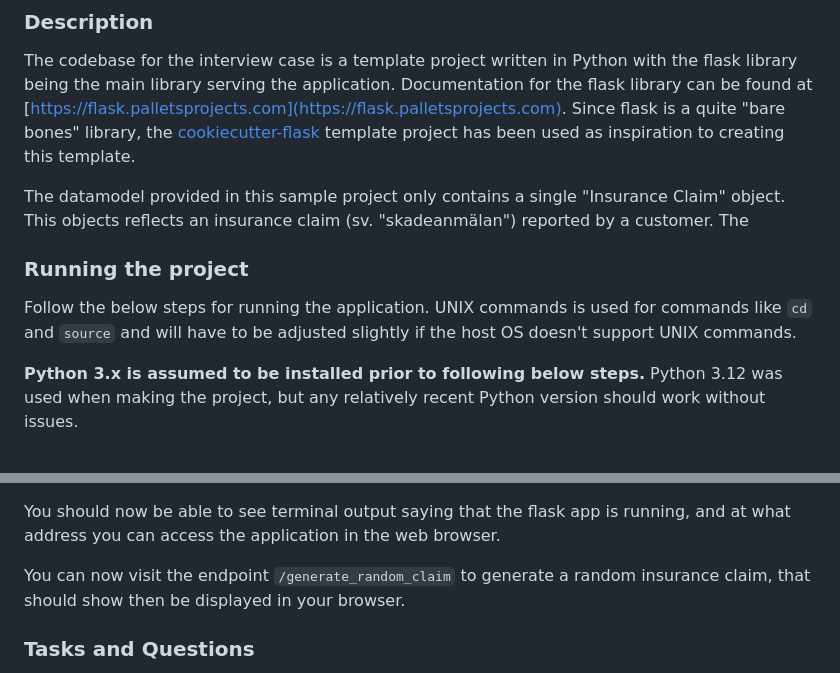
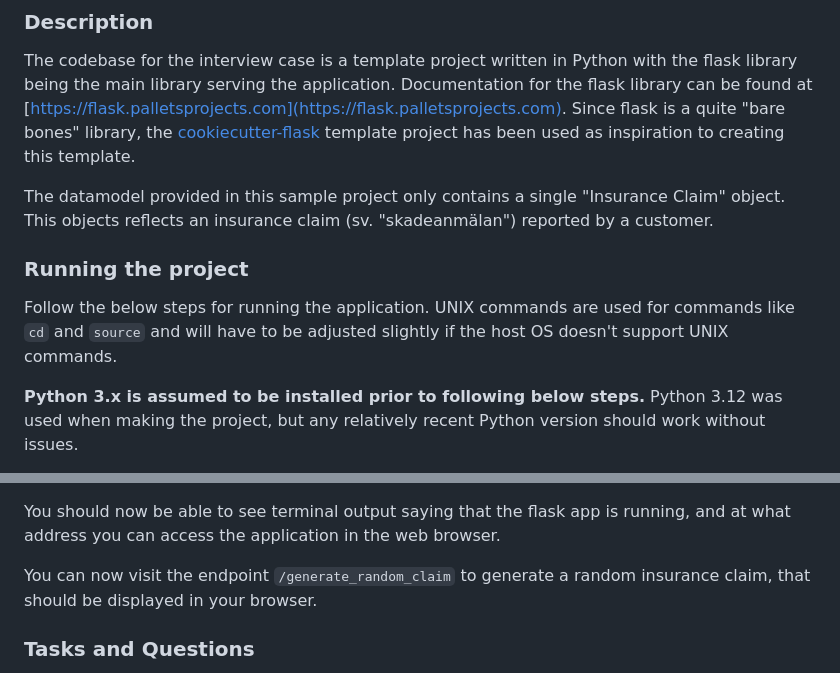
Before and after one commit to Rydberg95/interview-case, a Markdown page: README.md, 2 parts joined by grey strips. GitHub-like rendering.

Commit message:
Fixed typos in readme

```diff
--- a/README.md
+++ b/README.md
@@ -6,10 +6,10 @@ The documentation and questions will be in English, but the interview will be he
 ### Description
 The codebase for the interview case is a template project written in Python with the flask library being the main library serving the application. Documentation for the flask library can be found at [https://flask.palletsprojects.com](https://flask.palletsprojects.com). Since flask is a quite "bare bones" library, the [cookiecutter-flask](https://github.com/cookiecutter-flask/cookiecutter-flask) template project has been used as inspiration to creating this template.
 
-The datamodel provided in this sample project only contains a single "Insurance Claim" object. This objects reflects an insurance claim (sv. "skadeanmälan") reported by a customer. The
+The datamodel provided in this sample project only contains a single "Insurance Claim" object. This objects reflects an insurance claim (sv. "skadeanmälan") reported by a customer.
 
 ### Running the project
-Follow the below steps for running the application. UNIX commands is used for commands like `cd` and `source` and will have to be adjusted slightly if the host OS doesn't support UNIX commands.
+Follow the below steps for running the application. UNIX commands are used for commands like `cd` and `source` and will have to be adjusted slightly if the host OS doesn't support UNIX commands.
 
 **Python 3.x is assumed to be installed prior to following below steps.** Python 3.12 was used when making the project, but any relatively recent Python version should work without issues.
 
@@ -27,7 +27,7 @@ Run the application
 
 You should now be able to see terminal output saying that the flask app is running, and at what address you can access the application in the web browser.
 
-You can now visit the endpoint `/generate_random_claim` to generate a random insurance claim, that should show then be displayed in your browser.
+You can now visit the endpoint `/generate_random_claim` to generate a random insurance claim, that should be displayed in your browser.
 
 ### Tasks and Questions
 
```
